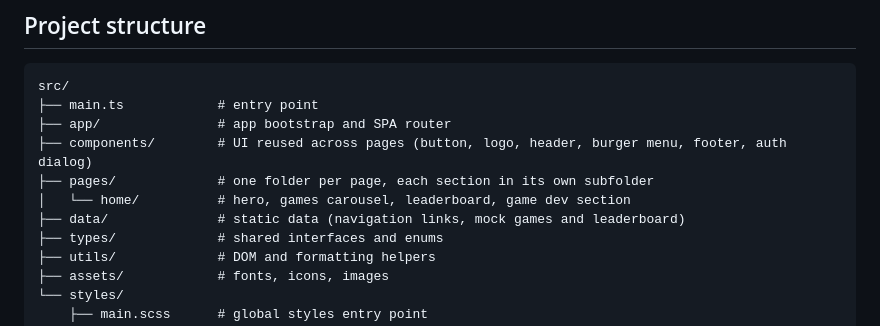
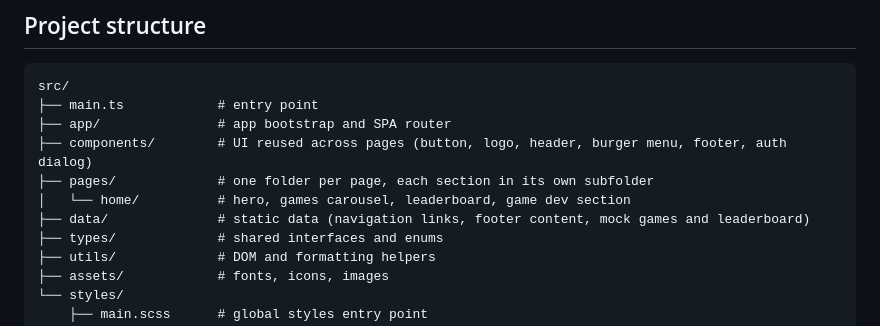
Before and after one commit to Besika40k/minigames, a Markdown page: README.md, the part around the change. Drawn GitHub-style.

Commit message:
docs: mention footer content in readme

```diff
--- a/README.md
+++ b/README.md
@@ -50,7 +50,7 @@ src/
 ├── components/        # UI reused across pages (button, logo, header, burger menu, footer, auth dialog)
 ├── pages/             # one folder per page, each section in its own subfolder
 │   └── home/          # hero, games carousel, leaderboard, game dev section
-├── data/              # static data (navigation links, mock games and leaderboard)
+├── data/              # static data (navigation links, footer content, mock games and leaderboard)
 ├── types/             # shared interfaces and enums
 ├── utils/             # DOM and formatting helpers
 ├── assets/            # fonts, icons, images
```
